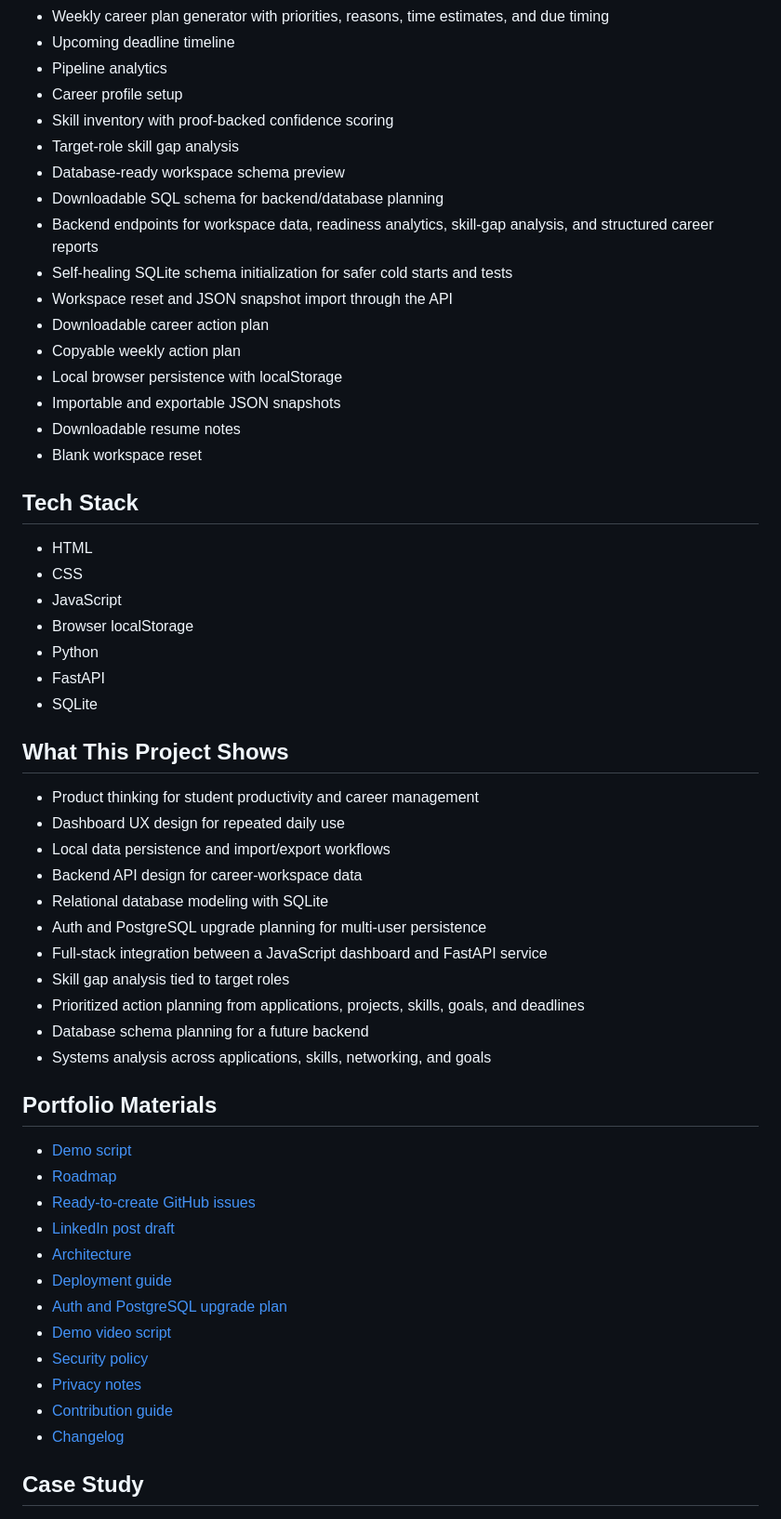
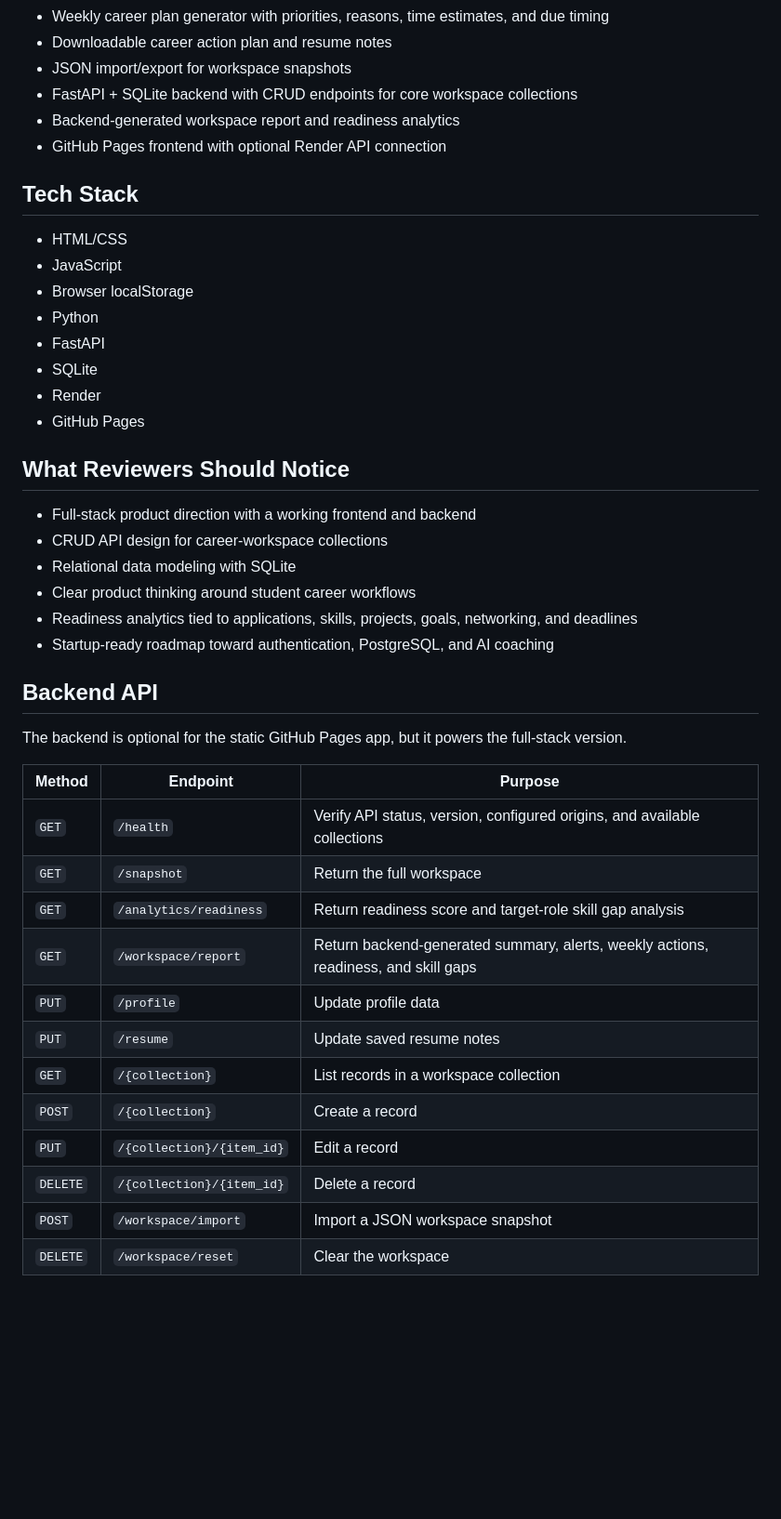
Before and after one commit to jasonbinong/Nexus-AI, a Markdown page: README.md, the part around one of its changes. Shown at 93% size. Drawn GitHub-style; blank space fills up the shorter version.

Commit message:
Polish project README

```diff
--- a/README.md
+++ b/README.md
@@ -52,59 +45,46 @@ Nexus AI helps students manage the full career-building process instead of track
 - Weekly career plan generator with priorities, reasons, time estimates, and due timing
-- Upcoming deadline timeline
-- Pipeline analytics
-- Career profile setup
-- Skill inventory with proof-backed confidence scoring
-- Target-role skill gap analysis
-- Database-ready workspace schema preview
-- Downloadable SQL schema for backend/database planning
-- Backend endpoints for workspace data, readiness analytics, skill-gap analysis, and structured career reports
-- Self-healing SQLite schema initialization for safer cold starts and tests
-- Workspace reset and JSON snapshot import through the API
-- Downloadable career action plan
-- Copyable weekly action plan
-- Local browser persistence with localStorage
-- Importable and exportable JSON snapshots
-- Downloadable resume notes
-- Blank workspace reset
+- Downloadable career action plan and resume notes
+- JSON import/export for workspace snapshots
+- FastAPI + SQLite backend with CRUD endpoints for core workspace collections
+- Backend-generated workspace report and readiness analytics
+- GitHub Pages frontend with optional Render API connection
 
 ## Tech Stack
 
-- HTML
-- CSS
+- HTML/CSS
 - JavaScript
 - Browser localStorage
 - Python
 - FastAPI
 - SQLite
+- Render
+- GitHub Pages
 
-## What This Project Shows
+## What Reviewers Should Notice
 
-- Product thinking for student productivity and career management
-- Dashboard UX design for repeated daily use
-- Local data persistence and import/export workflows
-- Backend API design for career-workspace data
-- Relational database modeling with SQLite
-- Auth and PostgreSQL upgrade planning for multi-user persistence
-- Full-stack integration between a JavaScript dashboard and FastAPI service
-- Skill gap analysis tied to target roles
-- Prioritized action planning from applications, projects, skills, goals, and deadlines
-- Database schema planning for a future backend
-- Systems analysis across applications, skills, networking, and goals
+- Full-stack product direction with a working frontend and backend
+- CRUD API design for career-workspace collections
+- Relational data modeling with SQLite
+- Clear product thinking around student career workflows
+- Readiness analytics tied to applications, skills, projects, goals, networking, and deadlines
+- Startup-ready roadmap toward authentication, PostgreSQL, and AI coaching
 
-## Portfolio Materials
+## Backend API
 
-- [Demo script](DEMO_SCRIPT.md)
-- [Roadmap](ROADMAP.md)
-- [Ready-to-create GitHub issues](GITHUB_ISSUES.md)
-- [LinkedIn post draft](LINKEDIN_POST.md)
-- [Architecture](ARCHITECTURE.md)
-- [Deployment guide](DEPLOYMENT.md)
-- [Auth and PostgreSQL upgrade plan](AUTH_POSTGRESQL_PLAN.md)
-- [Demo video script](DEMO_VIDEO_SCRIPT.md)
-- [Security policy](SECURITY.md)
-- [Privacy notes](PRIVACY.md)
-- [Contribution guide](CONTRIBUTING.md)
-- [Changelog](CHANGELOG.md)
+The backend is optional for the static GitHub Pages app, but it powers the full-stack version.
 
-## Case Study
+| Method | Endpoint | Purpose |
+| --- | --- | --- |
+| `GET` | `/health` | Verify API status, version, configured origins, and available collections |
+| `GET` | `/snapshot` | Return the full workspace |
+| `GET` | `/analytics/readiness` | Return readiness score and target-role skill gap analysis |
+| `GET` | `/workspace/report` | Return backend-generated summary, alerts, weekly actions, readiness, and skill gaps |
+| `PUT` | `/profile` | Update profile data |
+| `PUT` | `/resume` | Update saved resume notes |
+| `GET` | `/{collection}` | List records in a workspace collection |
+| `POST` | `/{collection}` | Create a record |
+| `PUT` | `/{collection}/{item_id}` | Edit a record |
+| `DELETE` | `/{collection}/{item_id}` | Delete a record |
+| `POST` | `/workspace/import` | Import a JSON workspace snapshot |
+| `DELETE` | `/workspace/reset` | Clear the workspace |
 
```
Also changed, not shown: other parts of README.md (+56 -102 lines).
